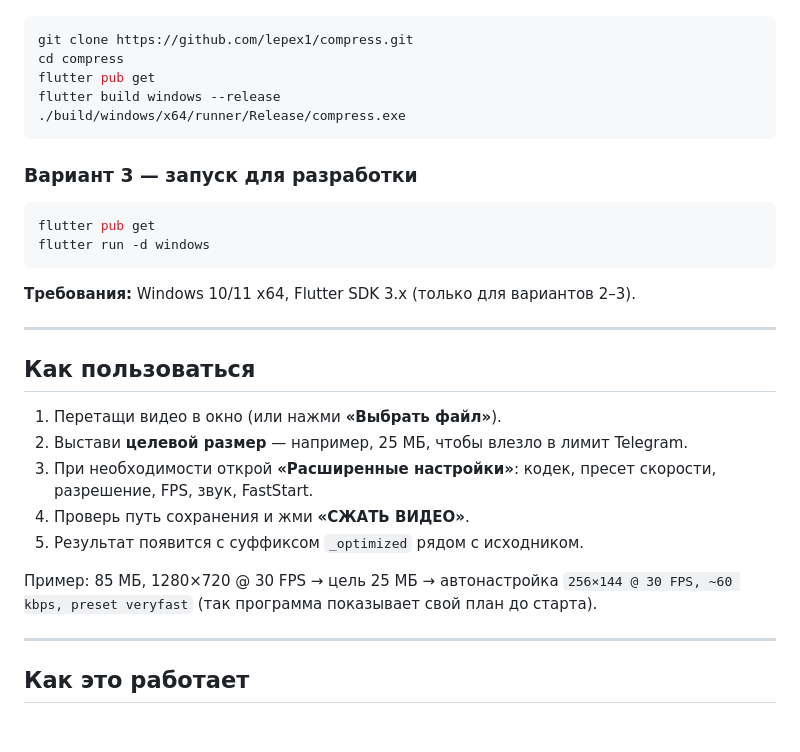
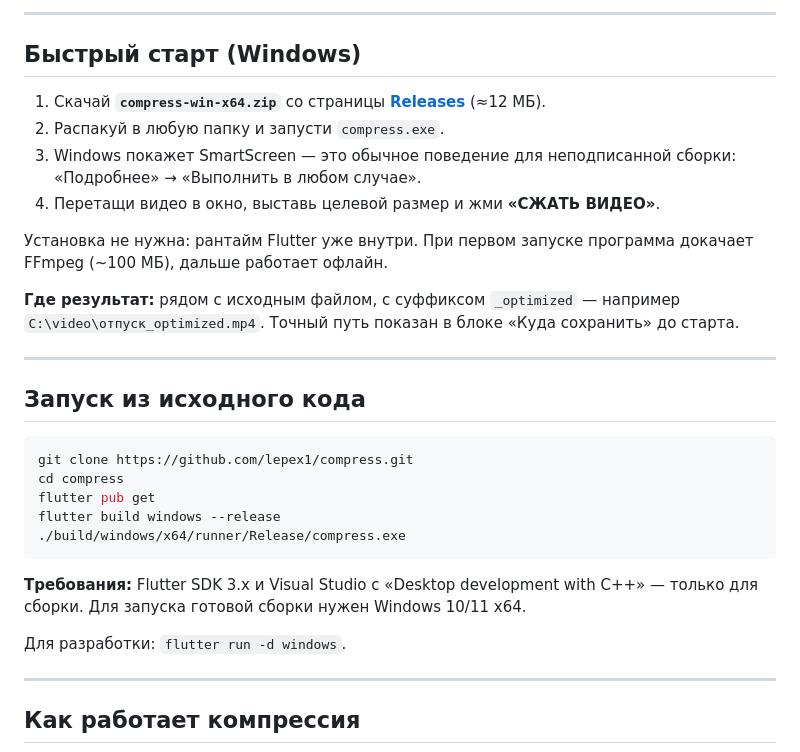
Before and after one commit to lepex1/compress, a Markdown page: README.md, the part around one of its changes. Drawn GitHub-style; blank space fills up the shorter version.

````diff
--- a/README.md
+++ b/README.md
@@ -74,3 +75,19 @@
+---
+
+## Быстрый старт (Windows)
+
+1. Скачай **`compress-win-x64.zip`** со страницы **[Releases](https://github.com/lepex1/compress/releases/latest)** (≈12 МБ).
+2. Распакуй в любую папку и запусти `compress.exe`.
+3. Windows покажет SmartScreen — это обычное поведение для неподписанной сборки: «Подробнее» → «Выполнить в любом случае».
+4. Перетащи видео в окно, выставь целевой размер и жми **«СЖАТЬ ВИДЕО»**.
+
+Установка не нужна: рантайм Flutter уже внутри. При первом запуске программа докачает FFmpeg (~100 МБ), дальше работает офлайн.
+
+**Где результат:** рядом с исходным файлом, с суффиксом `_optimized` — например `C:\video\отпуск_optimized.mp4`. Точный путь показан в блоке «Куда сохранить» до старта.
+
+---
+
+## Запуск из исходного кода
 
 ```bash
 git clone https://github.com/lepex1/compress.git
@@ -80,29 +97,12 @@ flutter build windows --release
 ./build/windows/x64/runner/Release/compress.exe
 ```
 
-### Вариант 3 — запуск для разработки
+**Требования:** Flutter SDK 3.x и Visual Studio с «Desktop development with C++» — только для сборки. Для запуска готовой сборки нужен Windows 10/11 x64.
 
-```bash
-flutter pub get
-flutter run -d windows
-```
-
-**Требования:** Windows 10/11 x64, Flutter SDK 3.x (только для вариантов 2–3).
+Для разработки: `flutter run -d windows`.
 
 ---
 
-## Как пользоваться
-
-1. Перетащи видео в окно (или нажми **«Выбрать файл»**).
-2. Выстави **целевой размер** — например, 25 МБ, чтобы влезло в лимит Telegram.
-3. При необходимости открой **«Расширенные настройки»**: кодек, пресет скорости, разрешение, FPS, звук, FastStart.
-4. Проверь путь сохранения и жми **«СЖАТЬ ВИДЕО»**.
-5. Результат появится с суффиксом `_optimized` рядом с исходником.
-
-Пример: 85 МБ, 1280×720 @ 30 FPS → цель 25 МБ → автонастройка `256×144 @ 30 FPS, ~60 kbps, preset veryfast` (так программа показывает свой план до старта).
-
----
-
-## Как это работает
+## Как работает компрессия
 
 ```mermaid
````
Also changed, not shown: other parts of README.md (+71 -55 lines), README.en.md (+91 -76 lines), THIRD-PARTY-NOTICES.md (added, +36 -0 lines), assets/app.png (added), assets/banner.en.png, assets/banner.png, assets/social.png, 1 other file.
